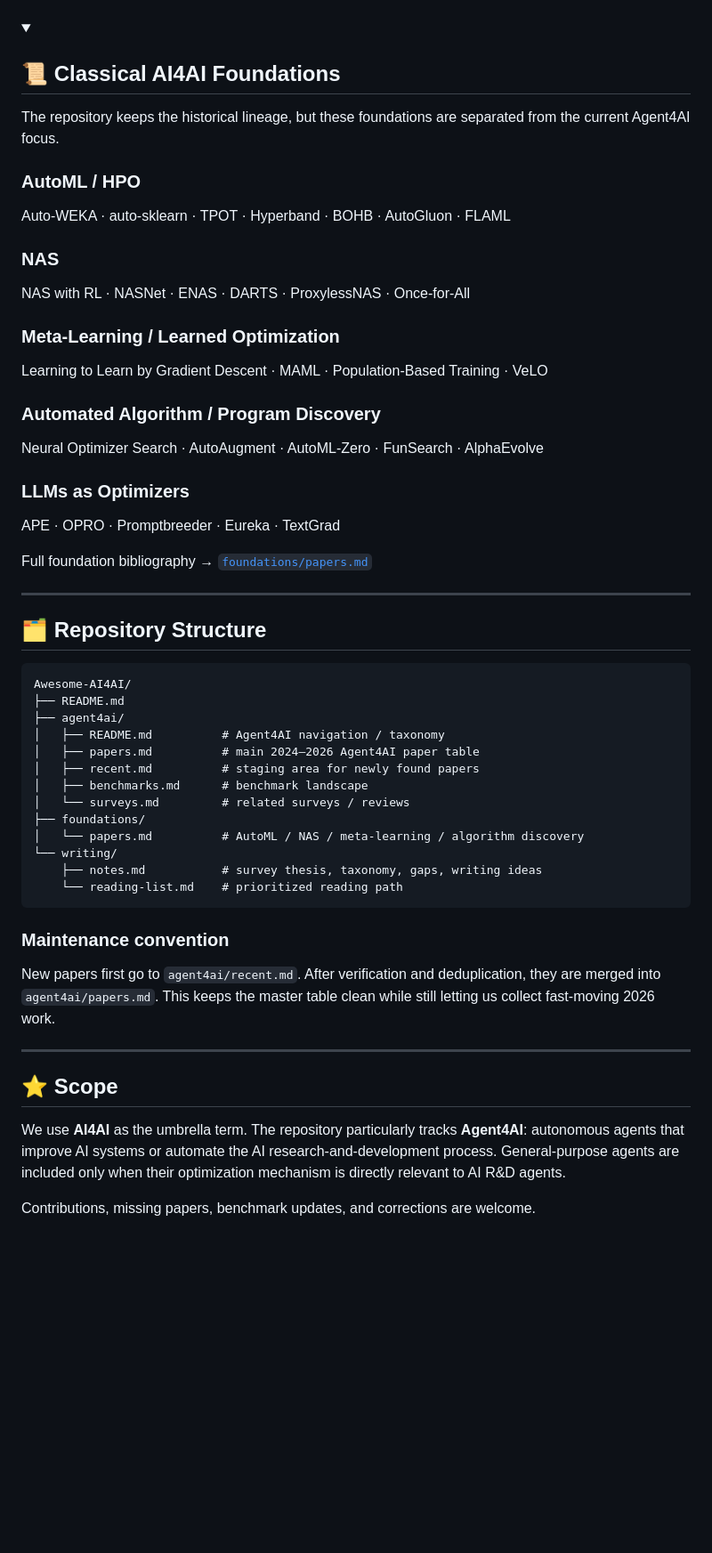
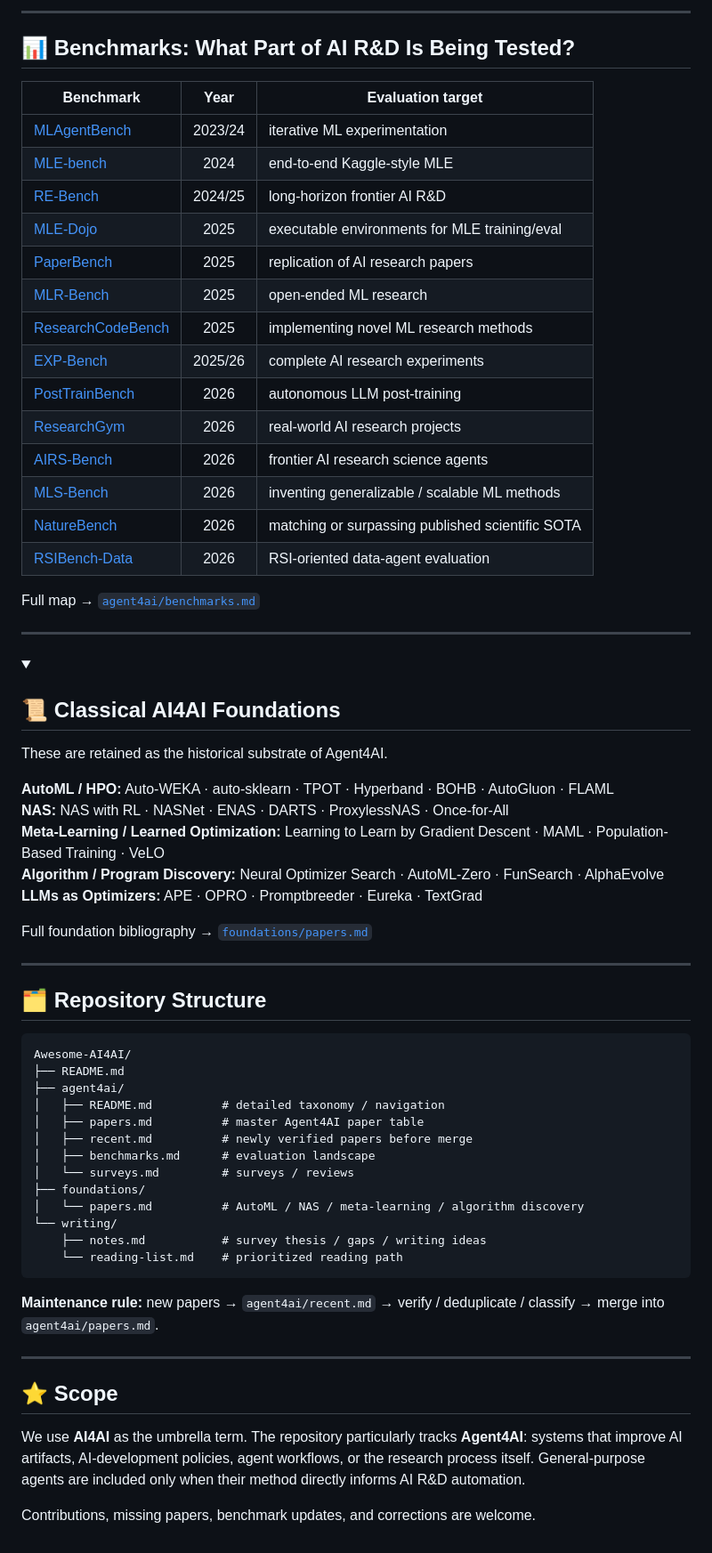
Before and after one commit to Meaw0415/Awsome-AI4AI, a Markdown page: README.md, the part around one of its changes. Shown at 89% size. Drawn GitHub-style; folded sections open; blank space fills up the shorter version.

````diff
--- a/README.md
+++ b/README.md
@@ -150,23 +230,40 @@ Representative systems include **FOREAGENT, ML-Master, AIBuildAI-2, OpenRSI / Fr
+</details>
+
+---
+
+## 📊 Benchmarks: What Part of AI R&D Is Being Tested?
+
+| Benchmark | Year | Evaluation target |
+|---|:---:|---|
+| [MLAgentBench](https://arxiv.org/abs/2310.03302) | 2023/24 | iterative ML experimentation |
+| [MLE-bench](https://arxiv.org/abs/2410.07095) | 2024 | end-to-end Kaggle-style MLE |
+| [RE-Bench](https://arxiv.org/abs/2411.15114) | 2024/25 | long-horizon frontier AI R&D |
+| [MLE-Dojo](https://arxiv.org/abs/2505.07782) | 2025 | executable environments for MLE training/eval |
+| [PaperBench](https://arxiv.org/abs/2504.01848) | 2025 | replication of AI research papers |
+| [MLR-Bench](https://arxiv.org/abs/2505.19955) | 2025 | open-ended ML research |
+| [ResearchCodeBench](https://arxiv.org/abs/2506.02314) | 2025 | implementing novel ML research methods |
+| [EXP-Bench](https://arxiv.org/abs/2505.24785) | 2025/26 | complete AI research experiments |
+| [PostTrainBench](https://arxiv.org/abs/2603.08640) | 2026 | autonomous LLM post-training |
+| [ResearchGym](https://arxiv.org/abs/2602.15112) | 2026 | real-world AI research projects |
+| [AIRS-Bench](https://arxiv.org/abs/2602.06855) | 2026 | frontier AI research science agents |
+| [MLS-Bench](https://arxiv.org/abs/2605.08678) | 2026 | inventing generalizable / scalable ML methods |
+| [NatureBench](https://arxiv.org/abs/2606.24530) | 2026 | matching or surpassing published scientific SOTA |
+| [RSIBench-Data](https://arxiv.org/abs/2607.25886) | 2026 | RSI-oriented data-agent evaluation |
+
+Full map → [`agent4ai/benchmarks.md`](agent4ai/benchmarks.md)
+
+---
 
 <details>
 <summary><h2>📜 Classical AI4AI Foundations</h2></summary>
 
-The repository keeps the historical lineage, but these foundations are separated from the current Agent4AI focus.
+These are retained as the historical substrate of Agent4AI.
 
-### AutoML / HPO
-Auto-WEKA · auto-sklearn · TPOT · Hyperband · BOHB · AutoGluon · FLAML
-
-### NAS
-NAS with RL · NASNet · ENAS · DARTS · ProxylessNAS · Once-for-All
-
-### Meta-Learning / Learned Optimization
-Learning to Learn by Gradient Descent · MAML · Population-Based Training · VeLO
-
-### Automated Algorithm / Program Discovery
-Neural Optimizer Search · AutoAugment · AutoML-Zero · FunSearch · AlphaEvolve
-
-### LLMs as Optimizers
-APE · OPRO · Promptbreeder · Eureka · TextGrad
+**AutoML / HPO:** Auto-WEKA · auto-sklearn · TPOT · Hyperband · BOHB · AutoGluon · FLAML
+**NAS:** NAS with RL · NASNet · ENAS · DARTS · ProxylessNAS · Once-for-All
+**Meta-Learning / Learned Optimization:** Learning to Learn by Gradient Descent · MAML · Population-Based Training · VeLO
+**Algorithm / Program Discovery:** Neural Optimizer Search · AutoML-Zero · FunSearch · AlphaEvolve
+**LLMs as Optimizers:** APE · OPRO · Promptbreeder · Eureka · TextGrad
 
 Full foundation bibliography → [`foundations/papers.md`](foundations/papers.md)
 
@@ -180,26 +277,24 @@ Full foundation bibliography → [`foundations/papers.md`](foundations/papers.md
 Awesome-AI4AI/
 ├── README.md
 ├── agent4ai/
-│   ├── README.md          # Agent4AI navigation / taxonomy
-│   ├── papers.md          # main 2024–2026 Agent4AI paper table
-│   ├── recent.md          # staging area for newly found papers
-│   ├── benchmarks.md      # benchmark landscape
-│   └── surveys.md         # related surveys / reviews
+│   ├── README.md          # detailed taxonomy / navigation
+│   ├── papers.md          # master Agent4AI paper table
+│   ├── recent.md          # newly verified papers before merge
+│   ├── benchmarks.md      # evaluation landscape
+│   └── surveys.md         # surveys / reviews
 ├── foundations/
 │   └── papers.md          # AutoML / NAS / meta-learning / algorithm discovery
 └── writing/
-    ├── notes.md           # survey thesis, taxonomy, gaps, writing ideas
+    ├── notes.md           # survey thesis / gaps / writing ideas
     └── reading-list.md    # prioritized reading path
 ```
 
-### Maintenance convention
-
-New papers first go to `agent4ai/recent.md`. After verification and deduplication, they are merged into `agent4ai/papers.md`. This keeps the master table clean while still letting us collect fast-moving 2026 work.
+**Maintenance rule:** new papers → `agent4ai/recent.md` → verify / deduplicate / classify → merge into `agent4ai/papers.md`.
 
 ---
 
 ## ⭐ Scope
 
-We use **AI4AI** as the umbrella term. The repository particularly tracks **Agent4AI**: autonomous agents that improve AI systems or automate the AI research-and-development process. General-purpose agents are included only when their optimization mechanism is directly relevant to AI R&D agents.
+We use **AI4AI** as the umbrella term. The repository particularly tracks **Agent4AI**: systems that improve AI artifacts, AI-development policies, agent workflows, or the research process itself. General-purpose agents are included only when their method directly informs AI R&D automation.
 
 Contributions, missing papers, benchmark updates, and corrections are welcome.
````
Also changed, not shown: other parts of README.md (+183 -103 lines).
